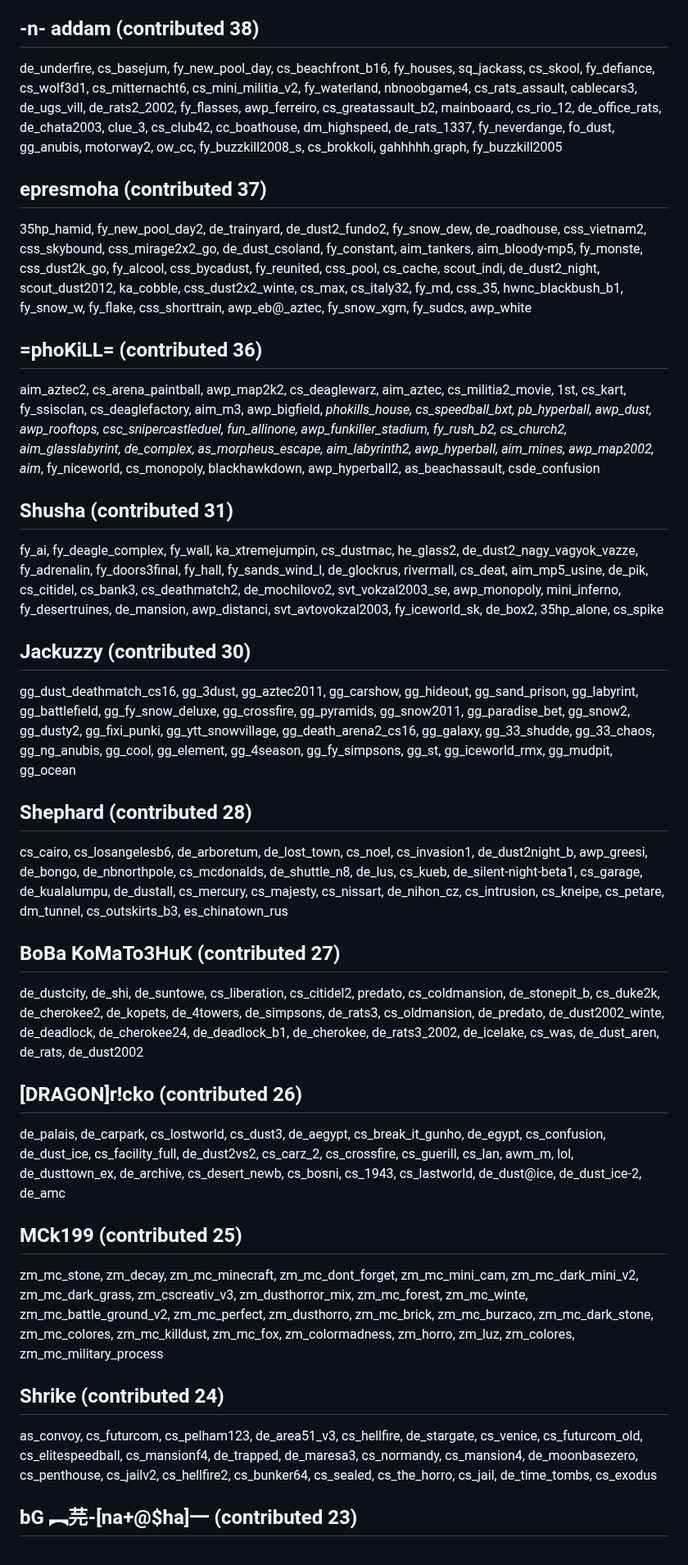
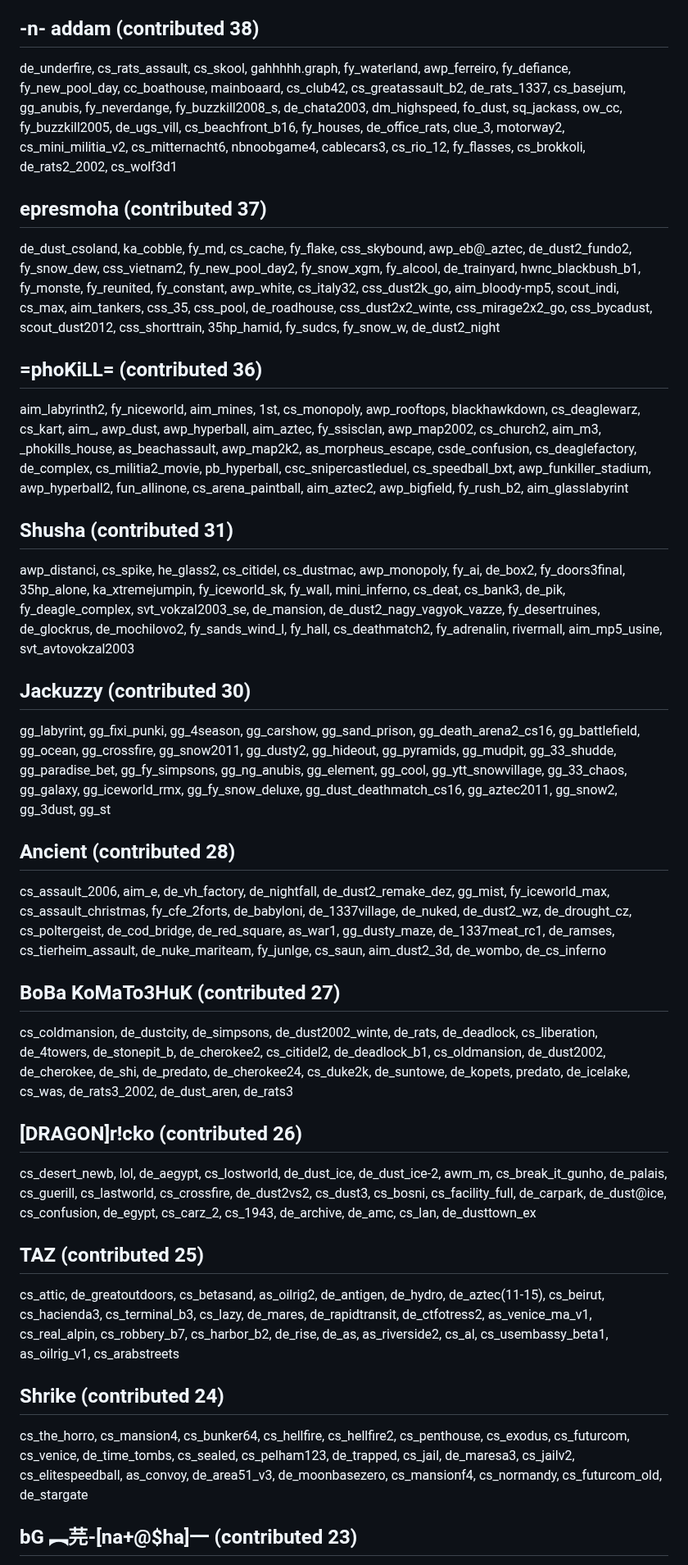
Before and after one commit to yapb/graph, a Markdown page: CREDITS.md, the part around one of its changes. Shown at 82% size. Rendered like a GitHub page.

Commit message:
credits: update credits

```diff
--- a/CREDITS.md
+++ b/CREDITS.md
@@ -76,21 +74,21 @@ ka_mortal_kombat, fy_aztecfun, sj_westwood, kurast_docks, aim_beautifulplace_3,
 ## -n- addam (contributed 38)
-de_underfire, cs_basejum, fy_new_pool_day, cs_beachfront_b16, fy_houses, sq_jackass, cs_skool, fy_defiance, cs_wolf3d1, cs_mitternacht6, cs_mini_militia_v2, fy_waterland, nbnoobgame4, cs_rats_assault, cablecars3, de_ugs_vill, de_rats2_2002, fy_flasses, awp_ferreiro, cs_greatassault_b2, mainboaard, cs_rio_12, de_office_rats, de_chata2003, clue_3, cs_club42, cc_boathouse, dm_highspeed, de_rats_1337, fy_neverdange, fo_dust, gg_anubis, motorway2, ow_cc, fy_buzzkill2008_s, cs_brokkoli, gahhhhh.graph, fy_buzzkill2005
+de_underfire, cs_rats_assault, cs_skool, gahhhhh.graph, fy_waterland, awp_ferreiro, fy_defiance, fy_new_pool_day, cc_boathouse, mainboaard, cs_club42, cs_greatassault_b2, de_rats_1337, cs_basejum, gg_anubis, fy_neverdange, fy_buzzkill2008_s, de_chata2003, dm_highspeed, fo_dust, sq_jackass, ow_cc, fy_buzzkill2005, de_ugs_vill, cs_beachfront_b16, fy_houses, de_office_rats, clue_3, motorway2, cs_mini_militia_v2, cs_mitternacht6, nbnoobgame4, cablecars3, cs_rio_12, fy_flasses, cs_brokkoli, de_rats2_2002, cs_wolf3d1
 ## epresmoha (contributed 37)
-35hp_hamid, fy_new_pool_day2, de_trainyard, de_dust2_fundo2, fy_snow_dew, de_roadhouse, css_vietnam2, css_skybound, css_mirage2x2_go, de_dust_csoland, fy_constant, aim_tankers, aim_bloody-mp5, fy_monste, css_dust2k_go, fy_alcool, css_bycadust, fy_reunited, css_pool, cs_cache, scout_indi, de_dust2_night, scout_dust2012, ka_cobble, css_dust2x2_winte, cs_max, cs_italy32, fy_md, css_35, hwnc_blackbush_b1, fy_snow_w, fy_flake, css_shorttrain, awp_eb@_aztec, fy_snow_xgm, fy_sudcs, awp_white
+de_dust_csoland, ka_cobble, fy_md, cs_cache, fy_flake, css_skybound, awp_eb@_aztec, de_dust2_fundo2, fy_snow_dew, css_vietnam2, fy_new_pool_day2, fy_snow_xgm, fy_alcool, de_trainyard, hwnc_blackbush_b1, fy_monste, fy_reunited, fy_constant, awp_white, cs_italy32, css_dust2k_go, aim_bloody-mp5, scout_indi, cs_max, aim_tankers, css_35, css_pool, de_roadhouse, css_dust2x2_winte, css_mirage2x2_go, css_bycadust, scout_dust2012, css_shorttrain, 35hp_hamid, fy_sudcs, fy_snow_w, de_dust2_night
 ## =phoKiLL= (contributed 36)
-aim_aztec2, cs_arena_paintball, awp_map2k2, cs_deaglewarz, aim_aztec, cs_militia2_movie, 1st, cs_kart, fy_ssisclan, cs_deaglefactory, aim_m3, awp_bigfield, _phokills_house, cs_speedball_bxt, pb_hyperball, awp_dust, awp_rooftops, csc_snipercastleduel, fun_allinone, awp_funkiller_stadium, fy_rush_b2, cs_church2, aim_glasslabyrint, de_complex, as_morpheus_escape, aim_labyrinth2, awp_hyperball, aim_mines, awp_map2002, aim_, fy_niceworld, cs_monopoly, blackhawkdown, awp_hyperball2, as_beachassault, csde_confusion
+aim_labyrinth2, fy_niceworld, aim_mines, 1st, cs_monopoly, awp_rooftops, blackhawkdown, cs_deaglewarz, cs_kart, aim_, awp_dust, awp_hyperball, aim_aztec, fy_ssisclan, awp_map2002, cs_church2, aim_m3, _phokills_house, as_beachassault, awp_map2k2, as_morpheus_escape, csde_confusion, cs_deaglefactory, de_complex, cs_militia2_movie, pb_hyperball, csc_snipercastleduel, cs_speedball_bxt, awp_funkiller_stadium, awp_hyperball2, fun_allinone, cs_arena_paintball, aim_aztec2, awp_bigfield, fy_rush_b2, aim_glasslabyrint
 ## Shusha (contributed 31)
-fy_ai, fy_deagle_complex, fy_wall, ka_xtremejumpin, cs_dustmac, he_glass2, de_dust2_nagy_vagyok_vazze, fy_adrenalin, fy_doors3final, fy_hall, fy_sands_wind_l, de_glockrus, rivermall, cs_deat, aim_mp5_usine, de_pik, cs_citidel, cs_bank3, cs_deathmatch2, de_mochilovo2, svt_vokzal2003_se, awp_monopoly, mini_inferno, fy_desertruines, de_mansion, awp_distanci, svt_avtovokzal2003, fy_iceworld_sk, de_box2, 35hp_alone, cs_spike
+awp_distanci, cs_spike, he_glass2, cs_citidel, cs_dustmac, awp_monopoly, fy_ai, de_box2, fy_doors3final, 35hp_alone, ka_xtremejumpin, fy_iceworld_sk, fy_wall, mini_inferno, cs_deat, cs_bank3, de_pik, fy_deagle_complex, svt_vokzal2003_se, de_mansion, de_dust2_nagy_vagyok_vazze, fy_desertruines, de_glockrus, de_mochilovo2, fy_sands_wind_l, fy_hall, cs_deathmatch2, fy_adrenalin, rivermall, aim_mp5_usine, svt_avtovokzal2003
 ## Jackuzzy (contributed 30)
-gg_dust_deathmatch_cs16, gg_3dust, gg_aztec2011, gg_carshow, gg_hideout, gg_sand_prison, gg_labyrint, gg_battlefield, gg_fy_snow_deluxe, gg_crossfire, gg_pyramids, gg_snow2011, gg_paradise_bet, gg_snow2, gg_dusty2, gg_fixi_punki, gg_ytt_snowvillage, gg_death_arena2_cs16, gg_galaxy, gg_33_shudde, gg_33_chaos, gg_ng_anubis, gg_cool, gg_element, gg_4season, gg_fy_simpsons, gg_st, gg_iceworld_rmx, gg_mudpit, gg_ocean
-## Shephard (contributed 28)
-cs_cairo, cs_losangelesb6, de_arboretum, de_lost_town, cs_noel, cs_invasion1, de_dust2night_b, awp_greesi, de_bongo, de_nbnorthpole, cs_mcdonalds, de_shuttle_n8, de_lus, cs_kueb, de_silent-night-beta1, cs_garage, de_kualalumpu, de_dustall, cs_mercury, cs_majesty, cs_nissart, de_nihon_cz, cs_intrusion, cs_kneipe, cs_petare, dm_tunnel, cs_outskirts_b3, es_chinatown_rus
+gg_labyrint, gg_fixi_punki, gg_4season, gg_carshow, gg_sand_prison, gg_death_arena2_cs16, gg_battlefield, gg_ocean, gg_crossfire, gg_snow2011, gg_dusty2, gg_hideout, gg_pyramids, gg_mudpit, gg_33_shudde, gg_paradise_bet, gg_fy_simpsons, gg_ng_anubis, gg_element, gg_cool, gg_ytt_snowvillage, gg_33_chaos, gg_galaxy, gg_iceworld_rmx, gg_fy_snow_deluxe, gg_dust_deathmatch_cs16, gg_aztec2011, gg_snow2, gg_3dust, gg_st
+## Ancient (contributed 28)
+cs_assault_2006, aim_e, de_vh_factory, de_nightfall, de_dust2_remake_dez, gg_mist, fy_iceworld_max, cs_assault_christmas, fy_cfe_2forts, de_babyloni, de_1337village, de_nuked, de_dust2_wz, de_drought_cz, cs_poltergeist, de_cod_bridge, de_red_square, as_war1, gg_dusty_maze, de_1337meat_rc1, de_ramses, cs_tierheim_assault, de_nuke_mariteam, fy_junlge, cs_saun, aim_dust2_3d, de_wombo, de_cs_inferno
 ## BoBa KoMaTo3HuK (contributed 27)
-de_dustcity, de_shi, de_suntowe, cs_liberation, cs_citidel2, predato, cs_coldmansion, de_stonepit_b, cs_duke2k, de_cherokee2, de_kopets, de_4towers, de_simpsons, de_rats3, cs_oldmansion, de_predato, de_dust2002_winte, de_deadlock, de_cherokee24, de_deadlock_b1, de_cherokee, de_rats3_2002, de_icelake, cs_was, de_dust_aren, de_rats, de_dust2002
+cs_coldmansion, de_dustcity, de_simpsons, de_dust2002_winte, de_rats, de_deadlock, cs_liberation, de_4towers, de_stonepit_b, de_cherokee2, cs_citidel2, de_deadlock_b1, cs_oldmansion, de_dust2002, de_cherokee, de_shi, de_predato, de_cherokee24, cs_duke2k, de_suntowe, de_kopets, predato, de_icelake, cs_was, de_rats3_2002, de_dust_aren, de_rats3
 ## [DRAGON]r!cko (contributed 26)
-de_palais, de_carpark, cs_lostworld, cs_dust3, de_aegypt, cs_break_it_gunho, de_egypt, cs_confusion, de_dust_ice, cs_facility_full, de_dust2vs2, cs_carz_2, cs_crossfire, cs_guerill, cs_lan, awm_m, lol, de_dusttown_ex, de_archive, cs_desert_newb, cs_bosni, cs_1943, cs_lastworld, de_dust@ice, de_dust_ice-2, de_amc
-## MCk199 (contributed 25)
-zm_mc_stone, zm_decay, zm_mc_minecraft, zm_mc_dont_forget, zm_mc_mini_cam, zm_mc_dark_mini_v2, zm_mc_dark_grass, zm_cscreativ_v3, zm_dusthorror_mix, zm_mc_forest, zm_mc_winte, zm_mc_battle_ground_v2, zm_mc_perfect, zm_dusthorro, zm_mc_brick, zm_mc_burzaco, zm_mc_dark_stone, zm_mc_colores, zm_mc_killdust, zm_mc_fox, zm_colormadness, zm_horro, zm_luz, zm_colores, zm_mc_military_process
+cs_desert_newb, lol, de_aegypt, cs_lostworld, de_dust_ice, de_dust_ice-2, awm_m, cs_break_it_gunho, de_palais, cs_guerill, cs_lastworld, cs_crossfire, de_dust2vs2, cs_dust3, cs_bosni, cs_facility_full, de_carpark, de_dust@ice, cs_confusion, de_egypt, cs_carz_2, cs_1943, de_archive, de_amc, cs_lan, de_dusttown_ex
+## TAZ (contributed 25)
+cs_attic, de_greatoutdoors, cs_betasand, as_oilrig2, de_antigen, de_hydro, de_aztec(11-15), cs_beirut, cs_hacienda3, cs_terminal_b3, cs_lazy, de_mares, de_rapidtransit, de_ctfotress2, as_venice_ma_v1, cs_real_alpin, cs_robbery_b7, cs_harbor_b2, de_rise, de_as, as_riverside2, cs_al, cs_usembassy_beta1, as_oilrig_v1, cs_arabstreets
 ## Shrike (contributed 24)
-as_convoy, cs_futurcom, cs_pelham123, de_area51_v3, cs_hellfire, de_stargate, cs_venice, cs_futurcom_old, cs_elitespeedball, cs_mansionf4, de_trapped, de_maresa3, cs_normandy, cs_mansion4, de_moonbasezero, cs_penthouse, cs_jailv2, cs_hellfire2, cs_bunker64, cs_sealed, cs_the_horro, cs_jail, de_time_tombs, cs_exodus
+cs_the_horro, cs_mansion4, cs_bunker64, cs_hellfire, cs_hellfire2, cs_penthouse, cs_exodus, cs_futurcom, cs_venice, de_time_tombs, cs_sealed, cs_pelham123, de_trapped, cs_jail, de_maresa3, cs_jailv2, cs_elitespeedball, as_convoy, de_area51_v3, de_moonbasezero, cs_mansionf4, cs_normandy, cs_futurcom_old, de_stargate
 ## bG ︻芫-[na+@$ha]一 (contributed 23)
```
Also changed, not shown: other parts of CREDITS.md (+77 -79 lines).
